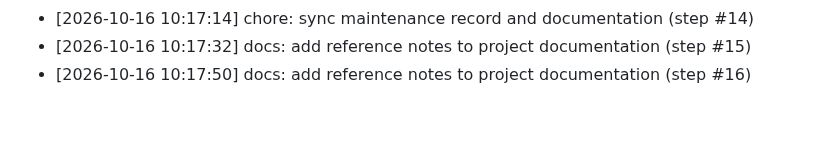
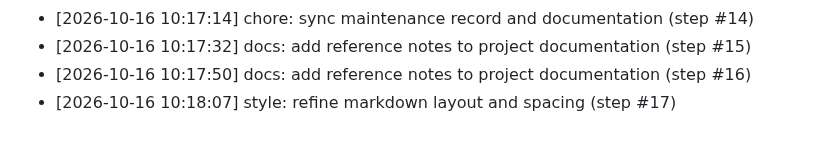
Before and after one commit to AnshulKanodia35/portfolio-starter-kit, a Markdown page: CONTRIBUTIONS.md, the part around the change. Drawn GitHub-style.

Commit message:
style: refine markdown layout and spacing (step #17)
Co-authored-by: AnshulKanodia35 <288319031+AnshulKanodia35@users.noreply.github.com>

```diff
--- a/CONTRIBUTIONS.md
+++ b/CONTRIBUTIONS.md
@@ -296,3 +296,4 @@
 - [2026-10-16 10:17:14] chore: sync maintenance record and documentation (step #14)
 - [2026-10-16 10:17:32] docs: add reference notes to project documentation (step #15)
 - [2026-10-16 10:17:50] docs: add reference notes to project documentation (step #16)
+- [2026-10-16 10:18:07] style: refine markdown layout and spacing (step #17)
```
